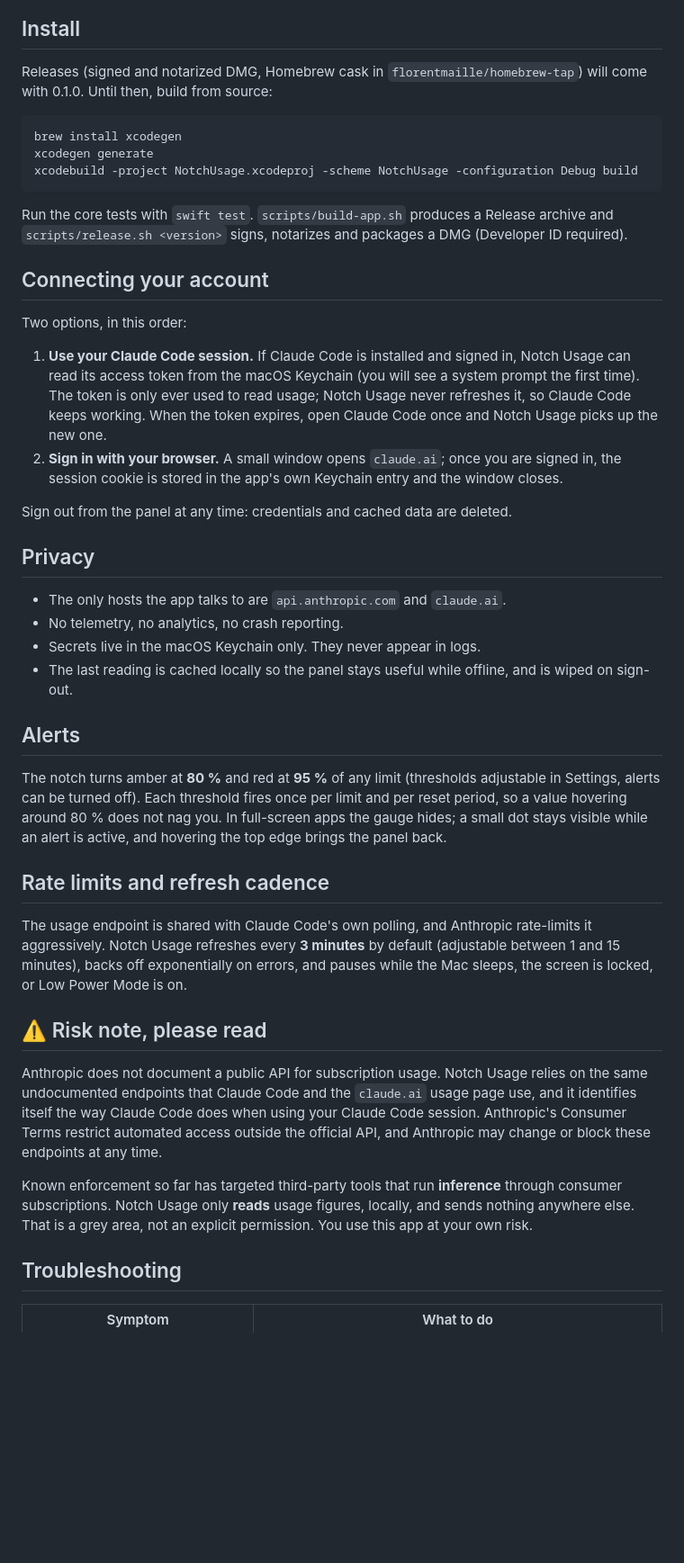
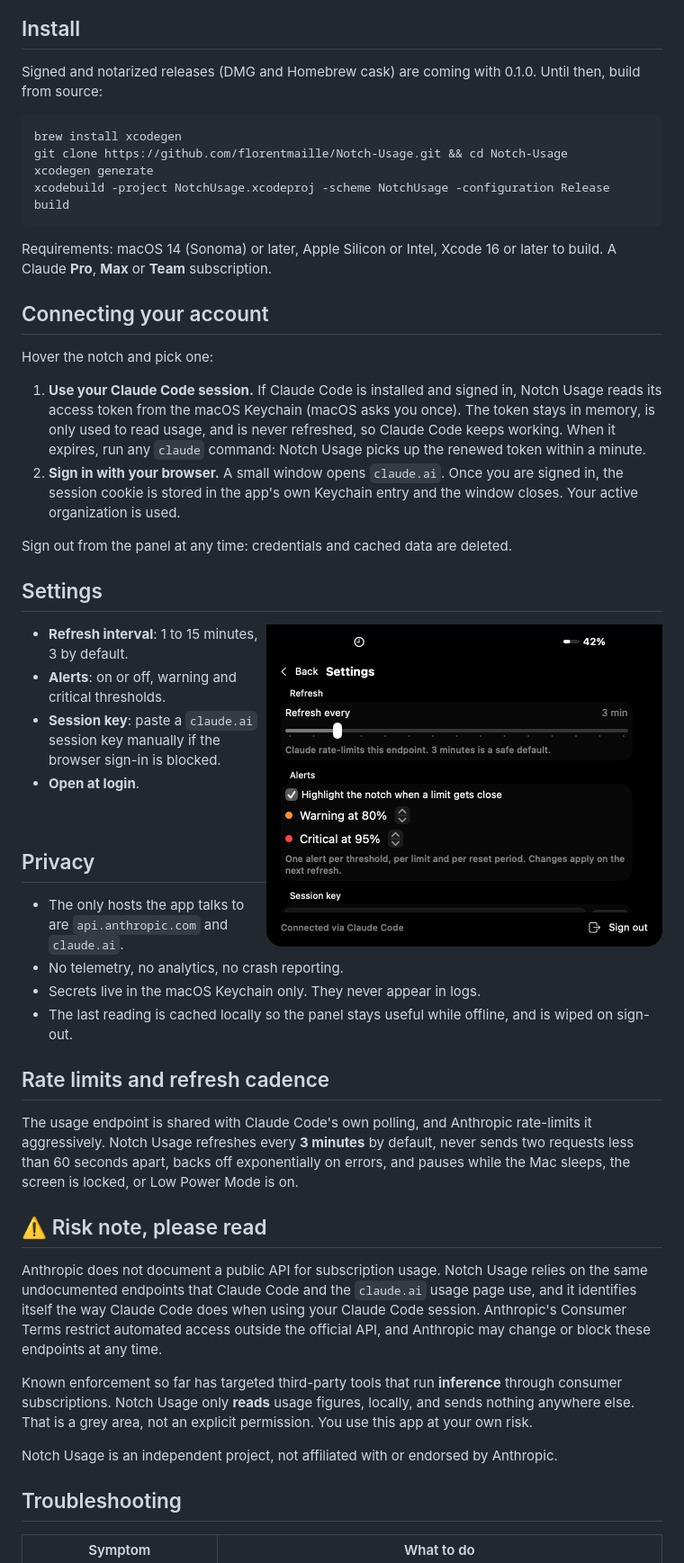
Before and after one commit to florentmaille/Notch-Usage, a Markdown page: README.md, the part around one of its changes. Shown at 90% size. GitHub-like rendering; pictures changed too: docs/images/settings.png (added); blank space fills up the shorter version.

````diff
--- a/README.md
+++ b/README.md
@@ -18,52 +40,54 @@ _Screenshot coming with the first release._
 
 ## Install
 
-Releases (signed and notarized DMG, Homebrew cask in `florentmaille/homebrew-tap`) will come
-with 0.1.0. Until then, build from source:
+Signed and notarized releases (DMG and Homebrew cask) are coming with 0.1.0. Until then, build from source:
 
 ```bash
 brew install xcodegen
+git clone https://github.com/florentmaille/Notch-Usage.git && cd Notch-Usage
 xcodegen generate
-xcodebuild -project NotchUsage.xcodeproj -scheme NotchUsage -configuration Debug build
+xcodebuild -project NotchUsage.xcodeproj -scheme NotchUsage -configuration Release build
 ```
 
-Run the core tests with `swift test`. `scripts/build-app.sh` produces a Release archive and
-`scripts/release.sh <version>` signs, notarizes and packages a DMG (Developer ID required).
+Requirements: macOS 14 (Sonoma) or later, Apple Silicon or Intel, Xcode 16 or later to build.
+A Claude **Pro**, **Max** or **Team** subscription.
 
 ## Connecting your account
 
-Two options, in this order:
+Hover the notch and pick one:
 
-1. **Use your Claude Code session.** If Claude Code is installed and signed in, Notch Usage can
-   read its access token from the macOS Keychain (you will see a system prompt the first time).
-   The token is only ever used to read usage; Notch Usage never refreshes it, so Claude Code keeps
-   working. When the token expires, open Claude Code once and Notch Usage picks up the new one.
-2. **Sign in with your browser.** A small window opens `claude.ai`; once you are signed in, the
-   session cookie is stored in the app's own Keychain entry and the window closes.
+1. **Use your Claude Code session.** If Claude Code is installed and signed in, Notch Usage reads its access
+   token from the macOS Keychain (macOS asks you once). The token stays in memory, is only used to read usage,
+   and is never refreshed, so Claude Code keeps working. When it expires, run any `claude` command:
+   Notch Usage picks up the renewed token within a minute.
+2. **Sign in with your browser.** A small window opens `claude.ai`. Once you are signed in, the session cookie
+   is stored in the app's own Keychain entry and the window closes. Your active organization is used.
 
 Sign out from the panel at any time: credentials and cached data are deleted.
+
+## Settings
+
+<img src="docs/images/settings.png" alt="Settings: refresh interval, alert thresholds, session key, open at login" width="440" align="right">
+
+- **Refresh interval**: 1 to 15 minutes, 3 by default.
+- **Alerts**: on or off, warning and critical thresholds.
+- **Session key**: paste a `claude.ai` session key manually if the browser sign-in is blocked.
+- **Open at login**.
+
+<br clear="right">
 
 ## Privacy
 
 - The only hosts the app talks to are `api.anthropic.com` and `claude.ai`.
 - No telemetry, no analytics, no crash reporting.
 - Secrets live in the macOS Keychain only. They never appear in logs.
-- The last reading is cached locally so the panel stays useful while offline, and is wiped on
-  sign-out.
-
-## Alerts
-
-The notch turns amber at **80 %** and red at **95 %** of any limit (thresholds adjustable in
-Settings, alerts can be turned off). Each threshold fires once per limit and per reset period,
-so a value hovering around 80 % does not nag you. In full-screen apps the gauge hides; a small
-dot stays visible while an alert is active, and hovering the top edge brings the panel back.
+- The last reading is cached locally so the panel stays useful while offline, and is wiped on sign-out.
 
 ## Rate limits and refresh cadence
 
-The usage endpoint is shared with Claude Code's own polling, and Anthropic rate-limits it
-aggressively. Notch Usage refreshes every **3 minutes** by default (adjustable between 1 and
-15 minutes), backs off exponentially on errors, and pauses while the Mac sleeps, the screen is
-locked, or Low Power Mode is on.
+The usage endpoint is shared with Claude Code's own polling, and Anthropic rate-limits it aggressively.
+Notch Usage refreshes every **3 minutes** by default, never sends two requests less than 60 seconds apart,
+backs off exponentially on errors, and pauses while the Mac sleeps, the screen is locked, or Low Power Mode is on.
 
 ## ⚠️ Risk note, please read
 
@@ -77,6 +101,8 @@ Known enforcement so far has targeted third-party tools that run **inference** t
 subscriptions. Notch Usage only **reads** usage figures, locally, and sends nothing anywhere else.
 That is a grey area, not an explicit permission. You use this app at your own risk.
 
+Notch Usage is an independent project, not affiliated with or endorsed by Anthropic.
+
 ## Troubleshooting
 
 | Symptom | What to do |
````
Also changed, not shown: other parts of README.md (+51 -16 lines), docs/images/hero.jpg (added), docs/images/states.png (added), 3 other files.
